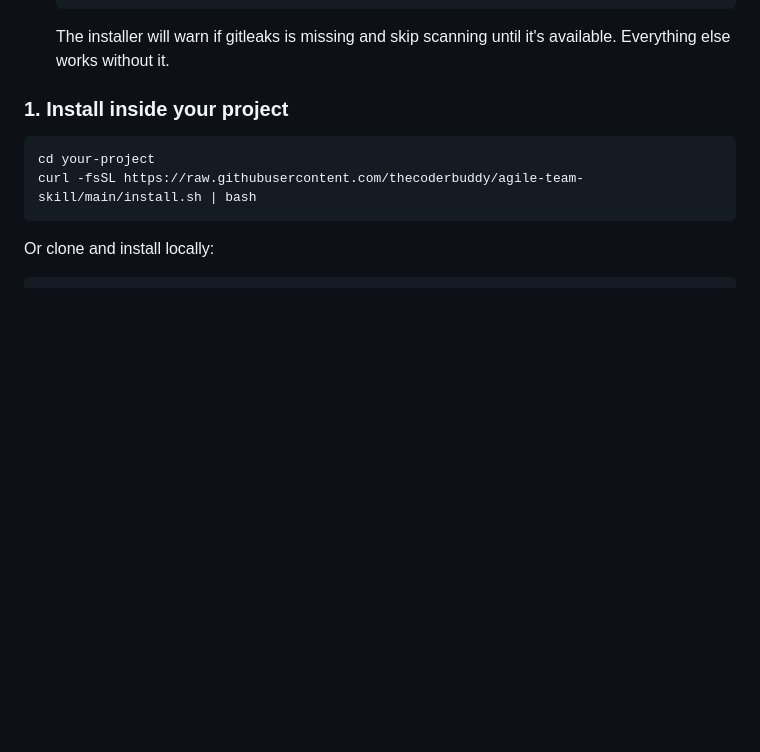
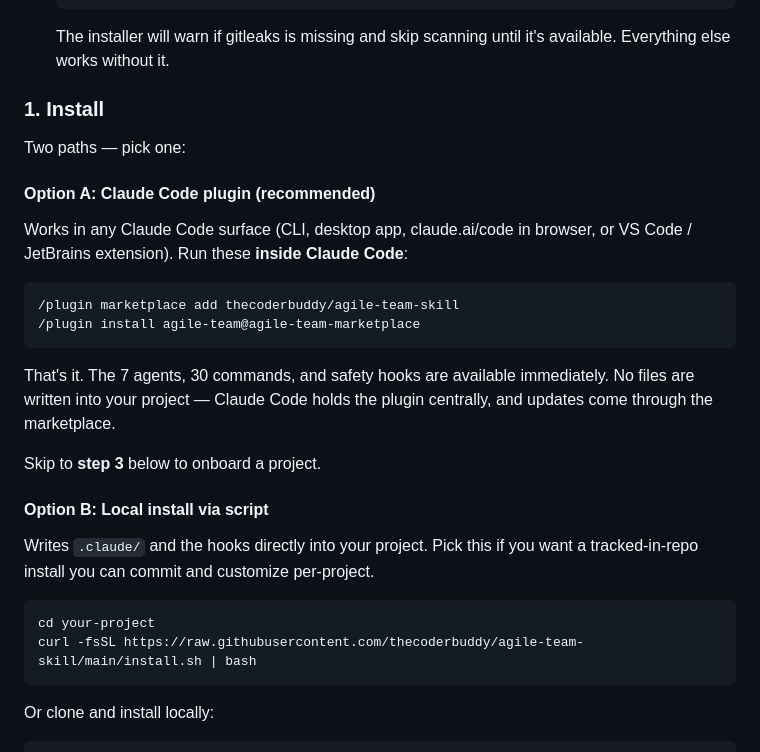
Before and after one commit to thecoderbuddy/agile-team-skill, a Markdown page: README.md, the part around the change. Drawn GitHub-style; blank space fills up the shorter version.

Commit message:
docs(readme): add Claude Code plugin marketplace install option
Restructures step 1 of Setup into two paths: Option A (plugin
marketplace — recommended, works on CLI/desktop/web/IDE) and Option B
(the existing install.sh path). Plugin install lands the 7 agents,
30 commands, and hooks centrally without writing into the project tree.

Co-Authored-By: Claude Opus 4.7 (1M context) <noreply@anthropic.com>

````diff
--- a/README.md
+++ b/README.md
@@ -249,7 +249,26 @@ Edit each agent's `.md` file individually — there is no single config file.
 
   The installer will warn if gitleaks is missing and skip scanning until it's available. Everything else works without it.
 
-### 1. Install inside your project
+### 1. Install
+
+Two paths — pick one:
+
+#### Option A: Claude Code plugin (recommended)
+
+Works in any Claude Code surface (CLI, desktop app, claude.ai/code in browser, or VS Code / JetBrains extension). Run these **inside Claude Code**:
+
+```
+/plugin marketplace add thecoderbuddy/agile-team-skill
+/plugin install agile-team@agile-team-marketplace
+```
+
+That's it. The 7 agents, 30 commands, and safety hooks are available immediately. No files are written into your project — Claude Code holds the plugin centrally, and updates come through the marketplace.
+
+Skip to **step 3** below to onboard a project.
+
+#### Option B: Local install via script
+
+Writes `.claude/` and the hooks directly into your project. Pick this if you want a tracked-in-repo install you can commit and customize per-project.
 
 ```bash
 cd your-project
````
